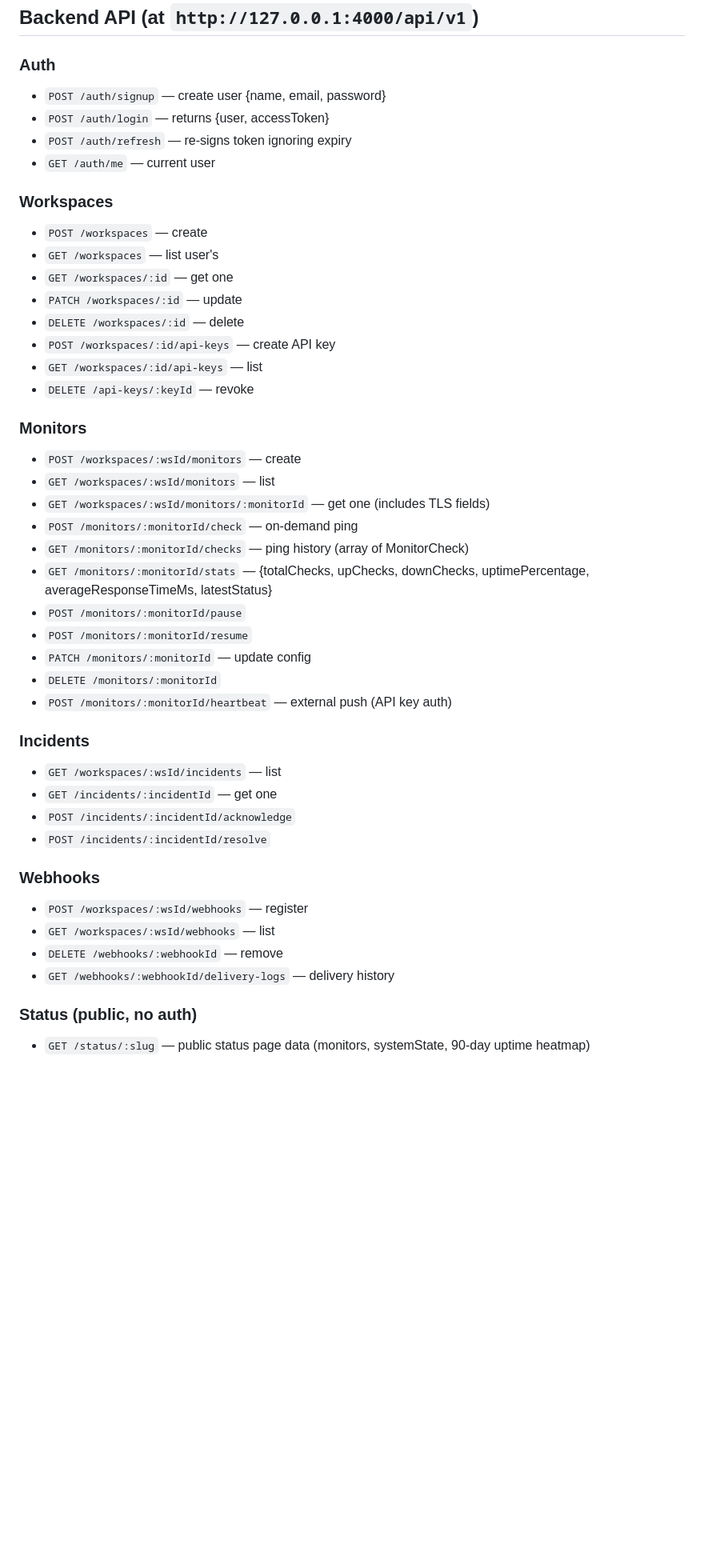
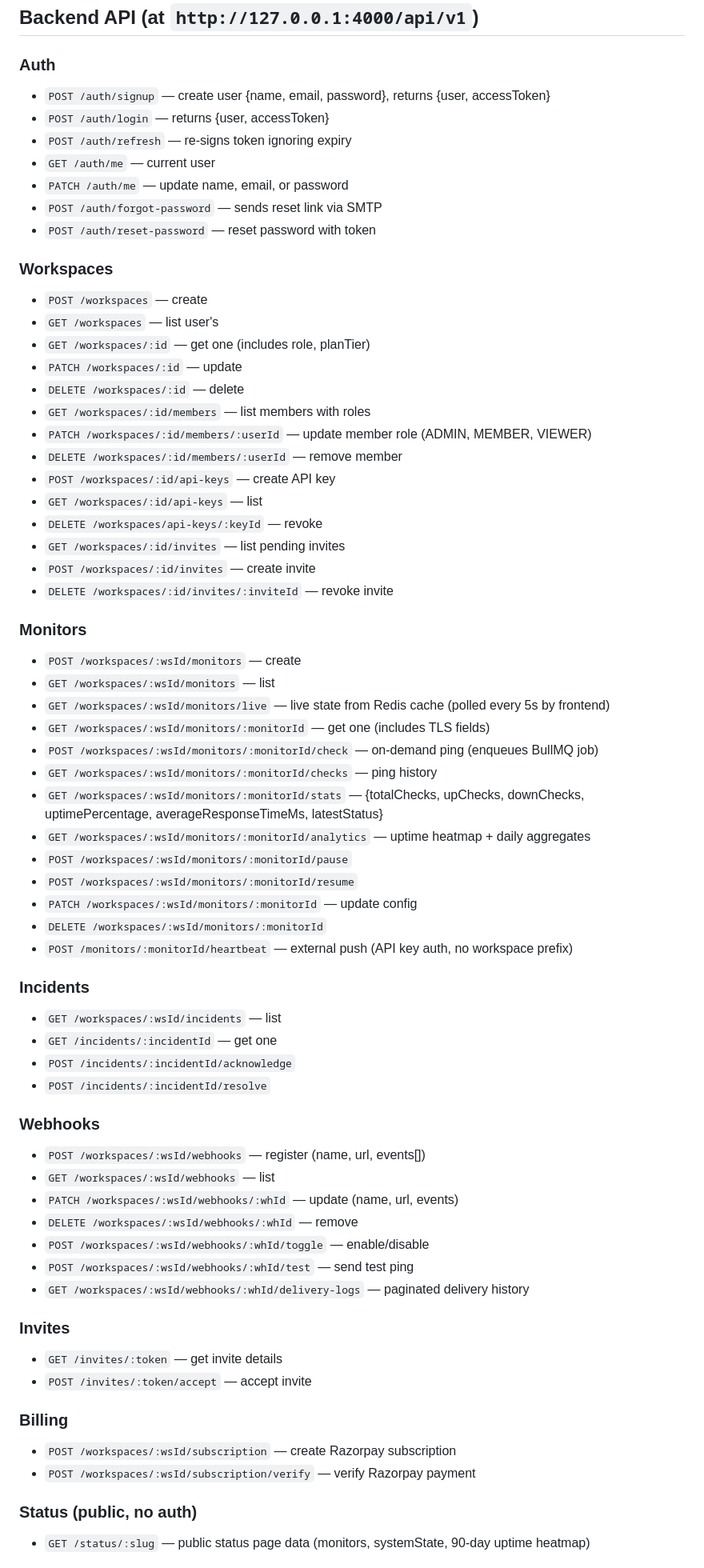
Before and after one commit to R7rainz/pulseops, a Markdown page: frontend/AGENTS.md, the part around one of its changes. Shown at 80% size. Drawn GitHub-style; blank space fills up the shorter version.

```diff
--- a/frontend/AGENTS.md
+++ b/frontend/AGENTS.md
@@ -32,33 +32,44 @@
 ## Backend API (at `http://127.0.0.1:4000/api/v1`)
 
 ### Auth
-- `POST /auth/signup` — create user {name, email, password}
+- `POST /auth/signup` — create user {name, email, password}, returns {user, accessToken}
 - `POST /auth/login` — returns {user, accessToken}
 - `POST /auth/refresh` — re-signs token ignoring expiry
 - `GET /auth/me` — current user
+- `PATCH /auth/me` — update name, email, or password
+- `POST /auth/forgot-password` — sends reset link via SMTP
+- `POST /auth/reset-password` — reset password with token
 
 ### Workspaces
 - `POST /workspaces` — create
 - `GET /workspaces` — list user's
-- `GET /workspaces/:id` — get one
+- `GET /workspaces/:id` — get one (includes role, planTier)
 - `PATCH /workspaces/:id` — update
 - `DELETE /workspaces/:id` — delete
+- `GET /workspaces/:id/members` — list members with roles
+- `PATCH /workspaces/:id/members/:userId` — update member role (ADMIN, MEMBER, VIEWER)
+- `DELETE /workspaces/:id/members/:userId` — remove member
 - `POST /workspaces/:id/api-keys` — create API key
 - `GET /workspaces/:id/api-keys` — list
-- `DELETE /api-keys/:keyId` — revoke
+- `DELETE /workspaces/api-keys/:keyId` — revoke
+- `GET /workspaces/:id/invites` — list pending invites
+- `POST /workspaces/:id/invites` — create invite
+- `DELETE /workspaces/:id/invites/:inviteId` — revoke invite
 
 ### Monitors
 - `POST /workspaces/:wsId/monitors` — create
 - `GET /workspaces/:wsId/monitors` — list
+- `GET /workspaces/:wsId/monitors/live` — live state from Redis cache (polled every 5s by frontend)
 - `GET /workspaces/:wsId/monitors/:monitorId` — get one (includes TLS fields)
-- `POST /monitors/:monitorId/check` — on-demand ping
-- `GET /monitors/:monitorId/checks` — ping history (array of MonitorCheck)
-- `GET /monitors/:monitorId/stats` — {totalChecks, upChecks, downChecks, uptimePercentage, averageResponseTimeMs, latestStatus}
-- `POST /monitors/:monitorId/pause`
-- `POST /monitors/:monitorId/resume`
-- `PATCH /monitors/:monitorId` — update config
-- `DELETE /monitors/:monitorId`
-- `POST /monitors/:monitorId/heartbeat` — external push (API key auth)
+- `POST /workspaces/:wsId/monitors/:monitorId/check` — on-demand ping (enqueues BullMQ job)
+- `GET /workspaces/:wsId/monitors/:monitorId/checks` — ping history
+- `GET /workspaces/:wsId/monitors/:monitorId/stats` — {totalChecks, upChecks, downChecks, uptimePercentage, averageResponseTimeMs, latestStatus}
+- `GET /workspaces/:wsId/monitors/:monitorId/analytics` — uptime heatmap + daily aggregates
+- `POST /workspaces/:wsId/monitors/:monitorId/pause`
+- `POST /workspaces/:wsId/monitors/:monitorId/resume`
+- `PATCH /workspaces/:wsId/monitors/:monitorId` — update config
+- `DELETE /workspaces/:wsId/monitors/:monitorId`
+- `POST /monitors/:monitorId/heartbeat` — external push (API key auth, no workspace prefix)
 
 ### Incidents
 - `GET /workspaces/:wsId/incidents` — list
@@ -67,10 +78,21 @@
 - `POST /incidents/:incidentId/resolve`
 
 ### Webhooks
-- `POST /workspaces/:wsId/webhooks` — register
+- `POST /workspaces/:wsId/webhooks` — register (name, url, events[])
 - `GET /workspaces/:wsId/webhooks` — list
-- `DELETE /webhooks/:webhookId` — remove
-- `GET /webhooks/:webhookId/delivery-logs` — delivery history
+- `PATCH /workspaces/:wsId/webhooks/:whId` — update (name, url, events)
+- `DELETE /workspaces/:wsId/webhooks/:whId` — remove
+- `POST /workspaces/:wsId/webhooks/:whId/toggle` — enable/disable
+- `POST /workspaces/:wsId/webhooks/:whId/test` — send test ping
+- `GET /workspaces/:wsId/webhooks/:whId/delivery-logs` — paginated delivery history
+
+### Invites
+- `GET /invites/:token` — get invite details
+- `POST /invites/:token/accept` — accept invite
+
+### Billing
+- `POST /workspaces/:wsId/subscription` — create Razorpay subscription
+- `POST /workspaces/:wsId/subscription/verify` — verify Razorpay payment
 
 ### Status (public, no auth)
 - `GET /status/:slug` — public status page data (monitors, systemState, 90-day uptime heatmap)
```
Also changed, not shown: other parts of frontend/AGENTS.md (+3 -1 lines), backend/AGENTS.md (+31 -8 lines).
